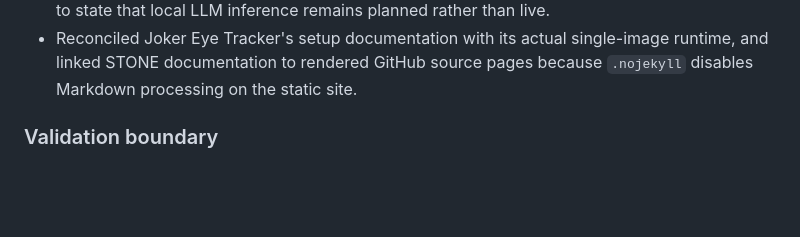
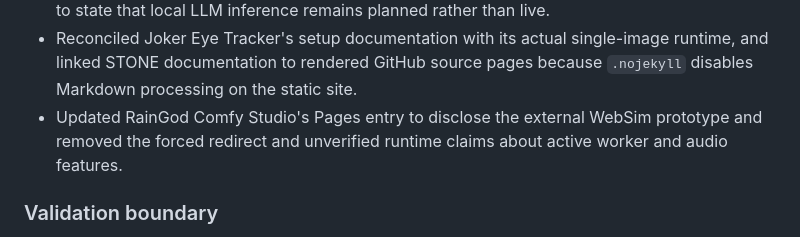
Before and after one commit to POWDER-RANGER/powder-ranger.github.io, a Markdown page: pages-audit.md, the part around the change. Drawn GitHub-style; blank space fills up the shorter version.

Commit message:
Record RainGod prototype disclosure fix

```diff
--- a/pages-audit.md
+++ b/pages-audit.md
@@ -87,6 +87,7 @@ This pass verified repository source, not the published browser experience. Do n
 - Corrected Joker Eye Tracker's missing-artwork disclosure: the tracked `joker-original.jpg` is text placeholder content, not an image. Added accessible zoom behavior and metadata without inventing or substituting artwork.
 - Aligned the portfolio repository README with `BRAND.md`: crimson shields, no third-party Vercel statistics widgets, and no stale repository count. Corrected AI Nexus directory/README copy to state that local LLM inference remains planned rather than live.
 - Reconciled Joker Eye Tracker's setup documentation with its actual single-image runtime, and linked STONE documentation to rendered GitHub source pages because `.nojekyll` disables Markdown processing on the static site.
+- Updated RainGod Comfy Studio's Pages entry to disclose the external WebSim prototype and removed the forced redirect and unverified runtime claims about active worker and audio features.
 
 ### Validation boundary
 
```
